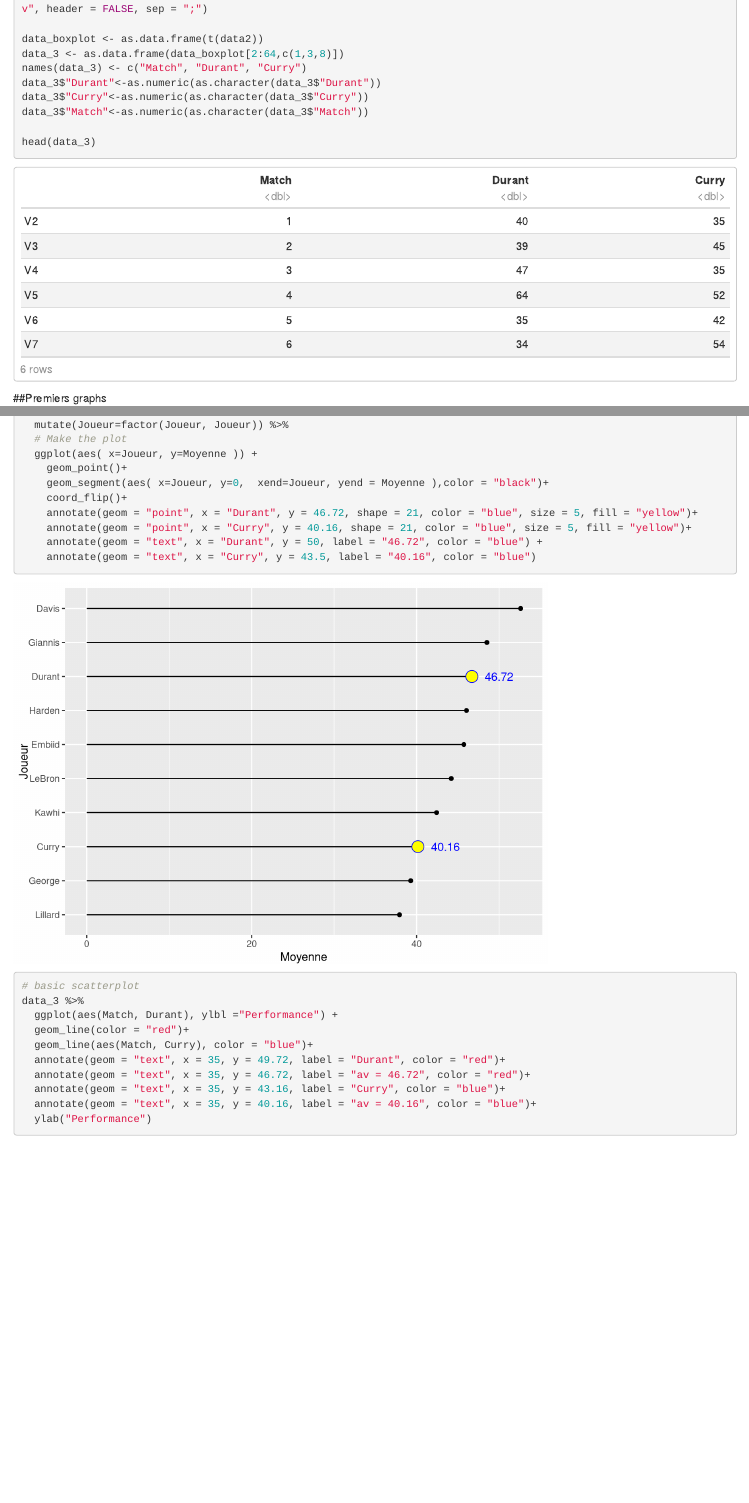
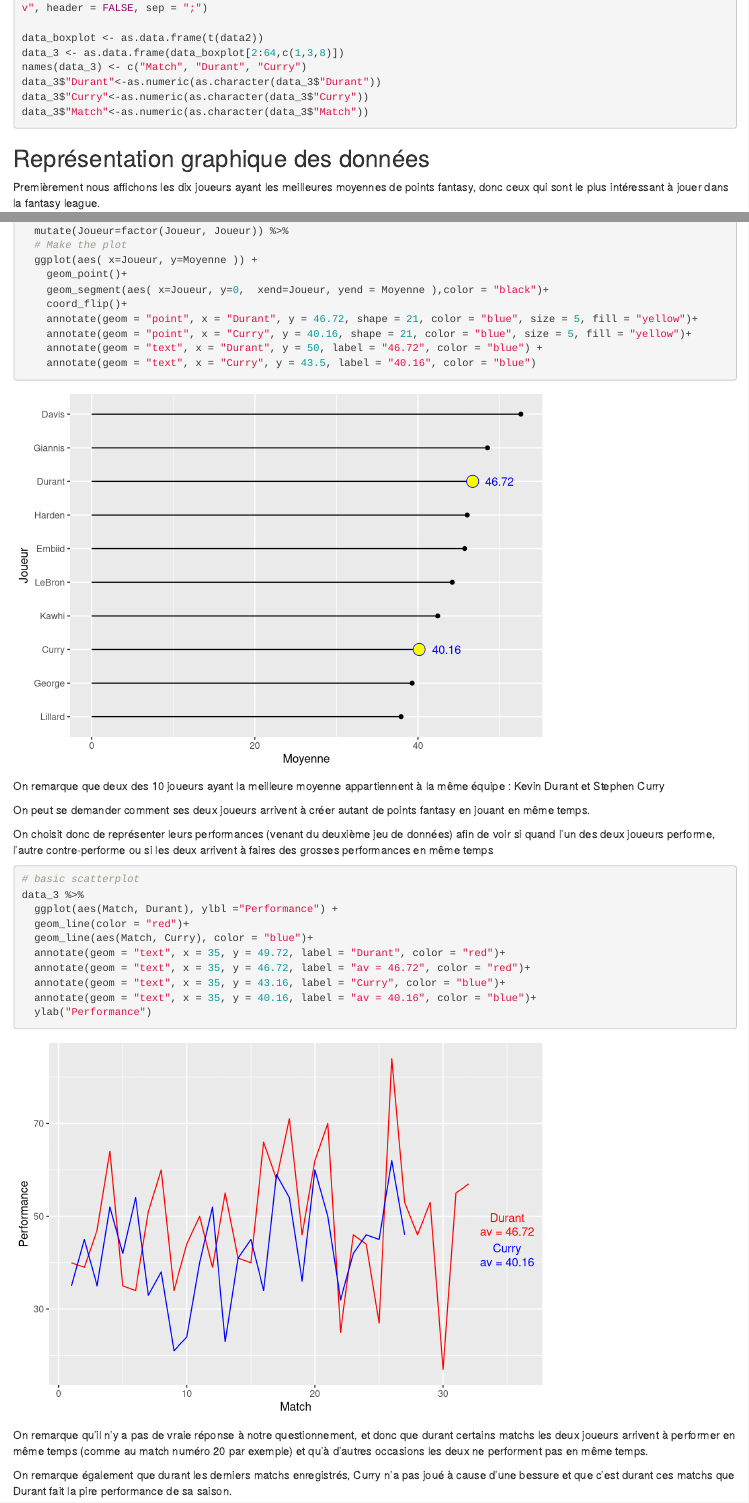
Before and after one commit to ArnaudFrering/Projet_Visualisation, an R Markdown document (index.Rmd): the page in a window 1100 px wide, from 860 px down before the commit and from 420 px down after it, so that both start at the same text, and a second part further down, joined at a grey line. Rendered offline with R 4.5, knitr and Pandoc, with nearby package versions; drawn as R Markdown's standard HTML page in place of the format the file asks for; the gapminder table comes from the copy in Python's plotly package.

Commit message:
Mise en page

````diff
--- a/index.Rmd
+++ b/index.Rmd
@@ -1,18 +1,13 @@
 ---
 title: "Projet Visualisation"
-author: '[Arnaud Frering, Stéfan Baudier, Thomas Rodriguez](https://github.com/ArnaudFrering)'
+author: "[Arnaud Frering, Stéfan Baudier, Thomas Rodriguez](https://github.com/ArnaudFrering)"
 date: "`r format(Sys.time(), '%d %B %Y')`"
+github: "ArnaudFrering"
 output:
-  html_document:
-    df_print: paged
-    toc: yes
   epuRate::PCTG:
-    code_folding: hide
-    number_sections: no
-    toc: yes
-mail: arnaud.frering@mines-ales.org
-linkedin: arnaud-frering-b52150161
-github: ArnaudFrering
+    toc: TRUE
+    number_sections: FALSE
+    code_folding: "hide"
 ---
 
 ```{r , include=FALSE}
@@ -34,6 +32,6 @@ library(forcats)
 ```{r cars}
 data <- read.csv("https://raw.githubusercontent.com/ArnaudFrering/Projet_Visualisation/master/Tableau_Points_Fantasy.csv", header = TRUE, sep = ";")
-head(data, 10)
+
 data2<- read.csv("https://raw.githubusercontent.com/ArnaudFrering/Projet_Visualisation/master/Donnees_boxplot.csv", header = FALSE, sep = ";")
 
 data_boxplot <- as.data.frame(t(data2))
@@ -43,10 +41,13 @@ data_3$"Durant"<-as.numeric(as.character(data_3$"Durant"))
 data_3$"Curry"<-as.numeric(as.character(data_3$"Curry"))
 data_3$"Match"<-as.numeric(as.character(data_3$"Match"))
 
-head(data_3)
 ```
 
-##Premiers graphs
+
+
+## Représentation graphique des données
+
+Premièrement nous affichons les dix joueurs ayant les meilleures moyennes de points fantasy, donc ceux qui sont le plus intéressant à jouer dans la fantasy league.
 
 ```{r ,}
 rbind(head(data, 10)) %>%
@@ -63,6 +64,13 @@ rbind(head(data, 10)) %>%
     annotate(geom = "text", x = "Curry", y = 43.5, label = "40.16", color = "blue")
 ```
 
+On remarque que deux des 10 joueurs ayant la meilleure moyenne appartiennent à la même équipe : Kevin Durant et Stephen Curry
+
+On peut se demander comment ses deux joueurs arrivent à créer autant de points fantasy en jouant en même temps.
+
+On choisit donc de représenter leurs performances (venant du deuxième jeu de données) afin de voir si quand l'un des deux joueurs performe, l'autre contre-performe ou si les deux arrivent à faires des grosses performances en même temps
+
+
 ```{r ,}
 # basic scatterplot
 data_3 %>%
@@ -77,4 +85,6 @@ data_3 %>%
 
 ```
 
-```{r ,}
+On remarque qu'il n'y a pas de vraie réponse à notre questionnement, et donc que durant certains matchs les deux joueurs arrivent à performer en même temps (comme au match numéro 20 par exemple) et qu'à d'autres occasions les deux ne performent pas en même temps.
+
+On remarque également que durant les derniers matchs enregistrés, Curry n'a pas joué à cause d'une bessure et que c'est durant ces matchs que Durant fait la pire performance de sa saison.
````
Also changed, not shown: index.html, index.Rmd (3 more changed lines).
